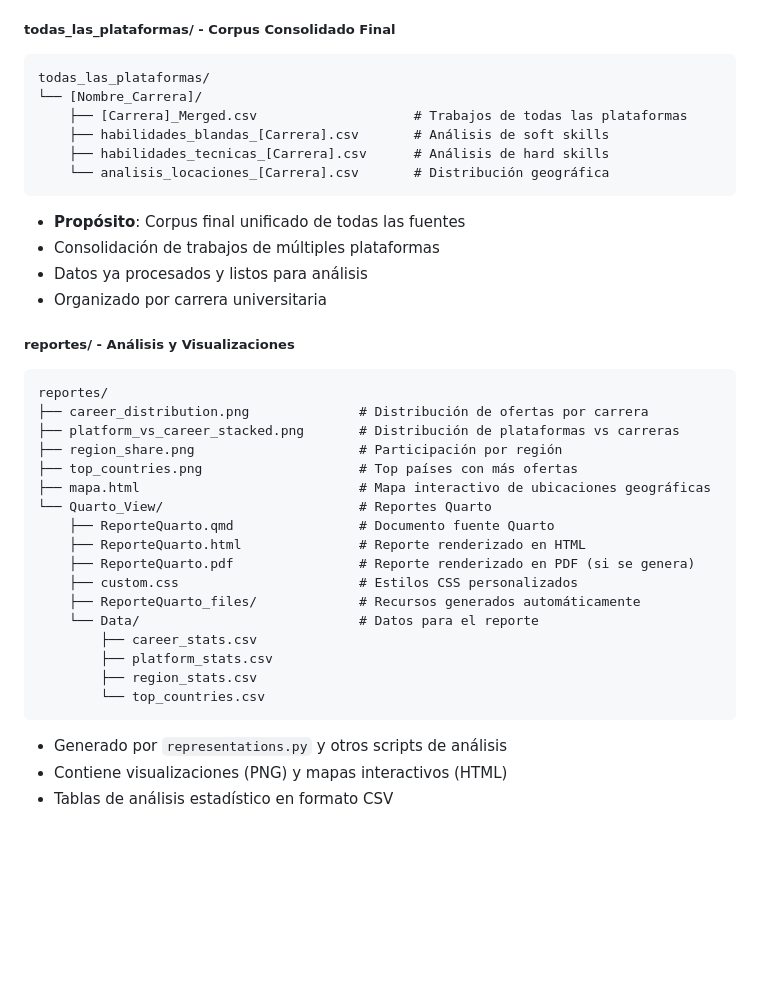
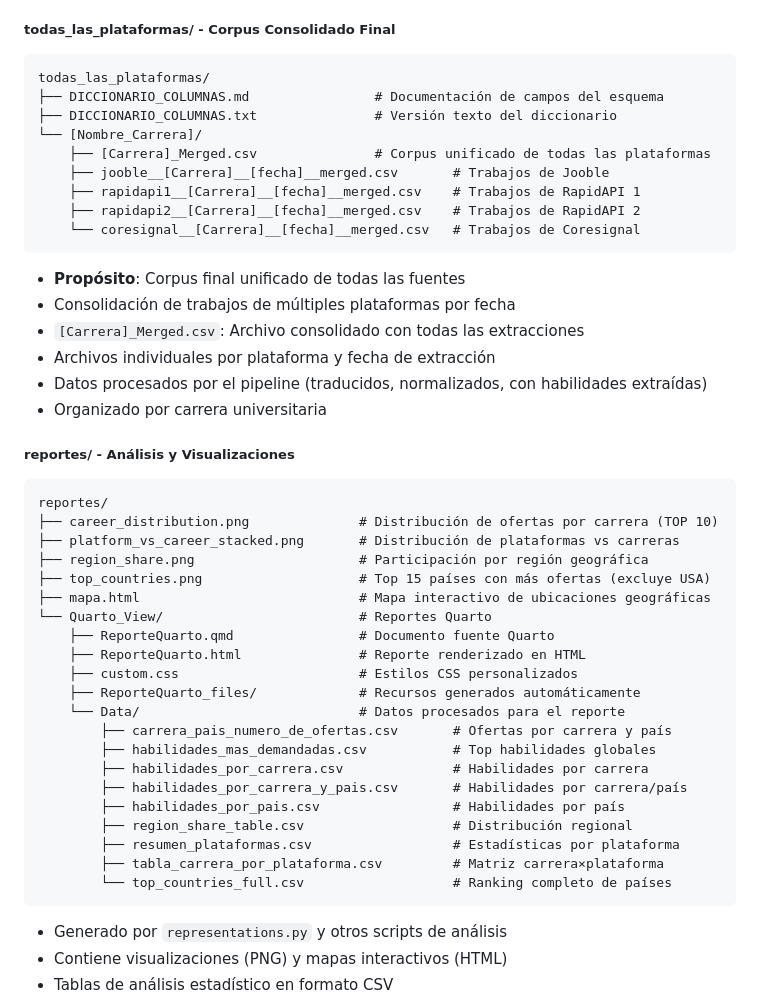
Before and after one commit to DilanAndrade007/modelo-ciencia-datos-empleabilidad, a Markdown page: README.md, the part around the change. GitHub-like rendering; blank space fills up the shorter version.

Commit message:
Actualizacion readme

````diff
--- a/README.md
+++ b/README.md
@@ -158,36 +158,45 @@ Estructura por plataforma:
 ##### **todas_las_plataformas/** - Corpus Consolidado Final
 ```
 todas_las_plataformas/
+├── DICCIONARIO_COLUMNAS.md                # Documentación de campos del esquema
+├── DICCIONARIO_COLUMNAS.txt               # Versión texto del diccionario
 └── [Nombre_Carrera]/
-    ├── [Carrera]_Merged.csv                    # Trabajos de todas las plataformas
-    ├── habilidades_blandas_[Carrera].csv       # Análisis de soft skills
-    ├── habilidades_tecnicas_[Carrera].csv      # Análisis de hard skills
-    └── analisis_locaciones_[Carrera].csv       # Distribución geográfica
+    ├── [Carrera]_Merged.csv               # Corpus unificado de todas las plataformas
+    ├── jooble__[Carrera]__[fecha]__merged.csv       # Trabajos de Jooble
+    ├── rapidapi1__[Carrera]__[fecha]__merged.csv    # Trabajos de RapidAPI 1
+    ├── rapidapi2__[Carrera]__[fecha]__merged.csv    # Trabajos de RapidAPI 2
+    └── coresignal__[Carrera]__[fecha]__merged.csv   # Trabajos de Coresignal
 ```
 - **Propósito**: Corpus final unificado de todas las fuentes
-- Consolidación de trabajos de múltiples plataformas
-- Datos ya procesados y listos para análisis
+- Consolidación de trabajos de múltiples plataformas por fecha
+- `[Carrera]_Merged.csv`: Archivo consolidado con todas las extracciones
+- Archivos individuales por plataforma y fecha de extracción
+- Datos procesados por el pipeline (traducidos, normalizados, con habilidades extraídas)
 - Organizado por carrera universitaria
 
 ##### **reportes/** - Análisis y Visualizaciones
 ```
 reportes/
-├── career_distribution.png              # Distribución de ofertas por carrera
+├── career_distribution.png              # Distribución de ofertas por carrera (TOP 10)
 ├── platform_vs_career_stacked.png       # Distribución de plataformas vs carreras
-├── region_share.png                     # Participación por región
-├── top_countries.png                    # Top países con más ofertas
+├── region_share.png                     # Participación por región geográfica
+├── top_countries.png                    # Top 15 países con más ofertas (excluye USA)
 ├── mapa.html                            # Mapa interactivo de ubicaciones geográficas
 └── Quarto_View/                         # Reportes Quarto
     ├── ReporteQuarto.qmd                # Documento fuente Quarto
     ├── ReporteQuarto.html               # Reporte renderizado en HTML
-    ├── ReporteQuarto.pdf                # Reporte renderizado en PDF (si se genera)
     ├── custom.css                       # Estilos CSS personalizados
     ├── ReporteQuarto_files/             # Recursos generados automáticamente
-    └── Data/                            # Datos para el reporte
-        ├── career_stats.csv
-        ├── platform_stats.csv
-        ├── region_stats.csv
-        └── top_countries.csv
+    └── Data/                            # Datos procesados para el reporte
+        ├── carrera_pais_numero_de_ofertas.csv       # Ofertas por carrera y país
+        ├── habilidades_mas_demandadas.csv           # Top habilidades globales
+        ├── habilidades_por_carrera.csv              # Habilidades por carrera
+        ├── habilidades_por_carrera_y_pais.csv       # Habilidades por carrera/país
+        ├── habilidades_por_pais.csv                 # Habilidades por país
+        ├── region_share_table.csv                   # Distribución regional
+        ├── resumen_plataformas.csv                  # Estadísticas por plataforma
+        ├── tabla_carrera_por_plataforma.csv         # Matriz carrera×plataforma
+        └── top_countries_full.csv                   # Ranking completo de países
 ```
 - Generado por `representations.py` y otros scripts de análisis
 - Contiene visualizaciones (PNG) y mapas interactivos (HTML)
````
